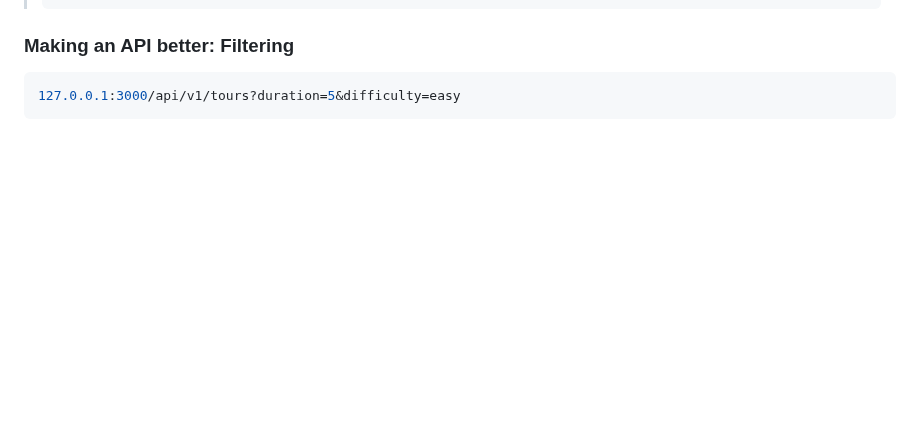
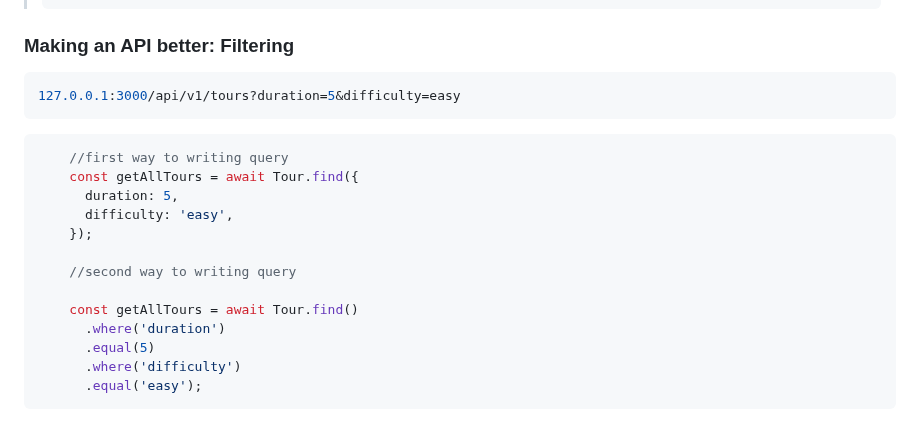
Before and after one commit to itsyuimorii/--TUTORIAL--DevOps-Beginners-to-Advanced-Decoding-DevOps-with-Projects, a Markdown page: 5-projects✨/README.md, the part around the change. Drawn GitHub-style; blank space fills up the shorter version.

````diff
--- a/5-projects✨/README.md
+++ b/5-projects✨/README.md
@@ -1579,3 +1579,19 @@ exports.deleteTour = async (req, res) => {
 ```js
 127.0.0.1:3000/api/v1/tours?duration=5&difficulty=easy
 ```
+
+```js
+    //first way to writing query
+    const getAllTours = await Tour.find({
+      duration: 5,
+      difficulty: 'easy',
+    });
+
+    //second way to writing query
+
+    const getAllTours = await Tour.find()
+      .where('duration')
+      .equal(5)
+      .where('difficulty')
+      .equal('easy');
+```
````
